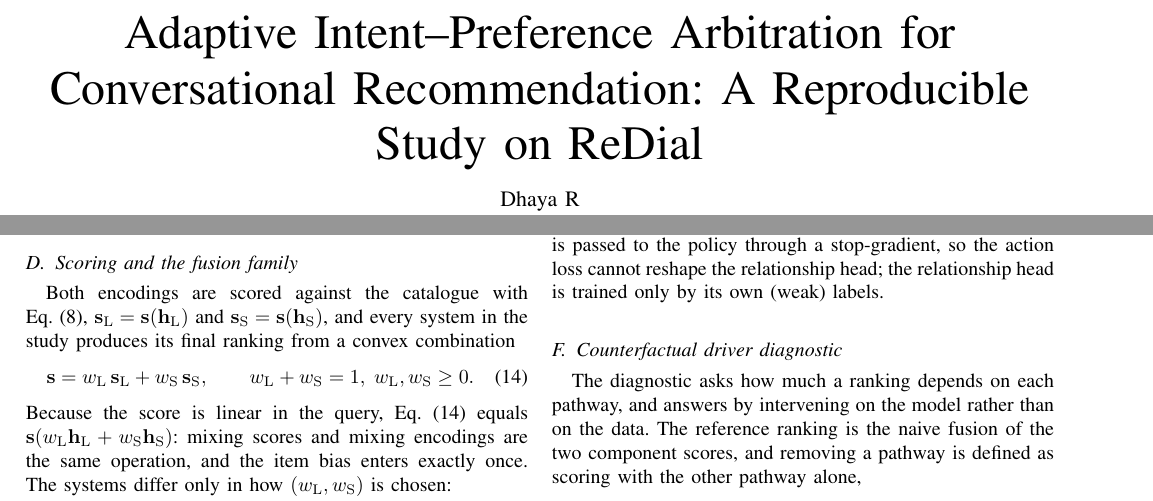
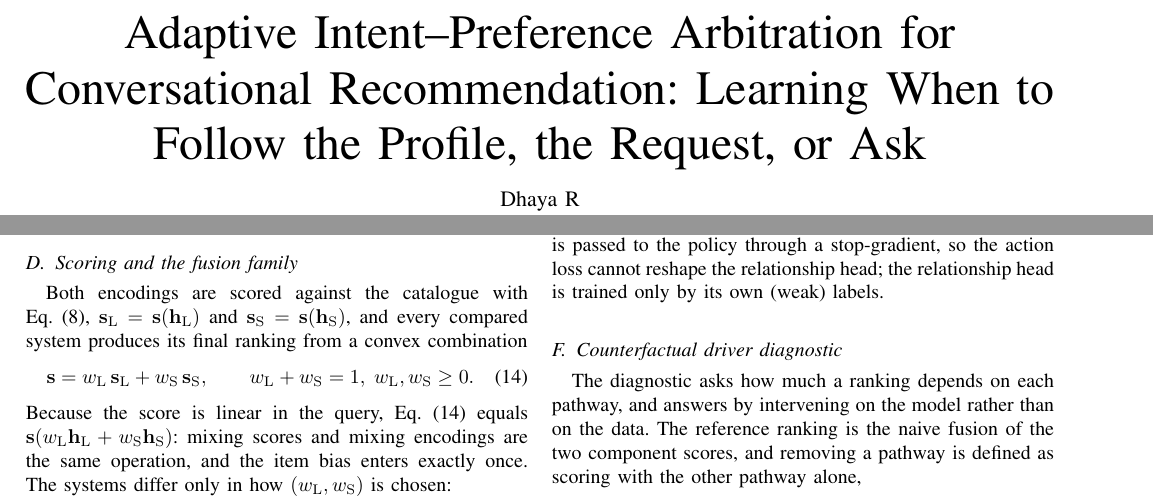
Before and after one commit to dhayarajas/AIPA-CRS, a LaTeX paper (paper/main.tex): two parts of pages 1 and 4 of 14, joined at a grey line, cut so that both start at the same text. Compiled offline with pdfLaTeX.

Commit message:
Retitle the manuscript
Co-Authored-By: Dhaya R <dhayanidhi.r@gmail.com>

```diff
--- a/paper/main.tex
+++ b/paper/main.tex
@@ -20,7 +20,7 @@
 
 \begin{document}
 
-\title{Adaptive Intent--Preference Arbitration for Conversational Recommendation: A Reproducible Study on ReDial}
+\title{Adaptive Intent--Preference Arbitration for Conversational Recommendation: Learning When to Follow the Profile, the Request, or Ask}
 
 \author{Dhaya~R%
 \thanks{D.~R is with [affiliation]. E-mail: dhayanidhi.r@gmail.com.}%
@@ -198,7 +198,7 @@ The intent side has no sequence to attend over; it concatenates five projected v
 
 \subsection{Scoring and the fusion family}
 \label{sec:fusion}
-Both encodings are scored against the catalogue with Eq.~\eqref{eq:score}, $\mathbf{s}_{\mathrm{L}}=\mathbf{s}(\vh_{\mathrm{L}})$ and $\mathbf{s}_{\mathrm{S}}=\mathbf{s}(\vh_{\mathrm{S}})$, and every system in the study produces its final ranking from a convex combination
+Both encodings are scored against the catalogue with Eq.~\eqref{eq:score}, $\mathbf{s}_{\mathrm{L}}=\mathbf{s}(\vh_{\mathrm{L}})$ and $\mathbf{s}_{\mathrm{S}}=\mathbf{s}(\vh_{\mathrm{S}})$, and every compared system produces its final ranking from a convex combination
 \begin{equation}
   \label{eq:fuse}
   \mathbf{s}=w_{\mathrm{L}}\,\mathbf{s}_{\mathrm{L}}+w_{\mathrm{S}}\,\mathbf{s}_{\mathrm{S}},\qquad w_{\mathrm{L}}+w_{\mathrm{S}}=1,\; w_{\mathrm{L}},w_{\mathrm{S}}\ge 0 .
```
Also changed, not shown: paper/README.md, paper/main.pdf, paper/main.tex (4 more changed lines).
